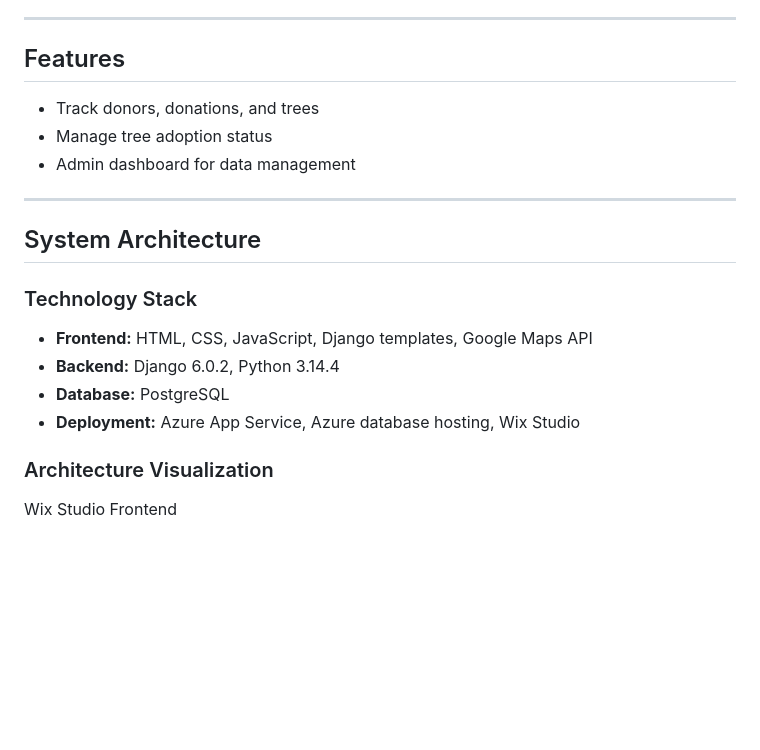
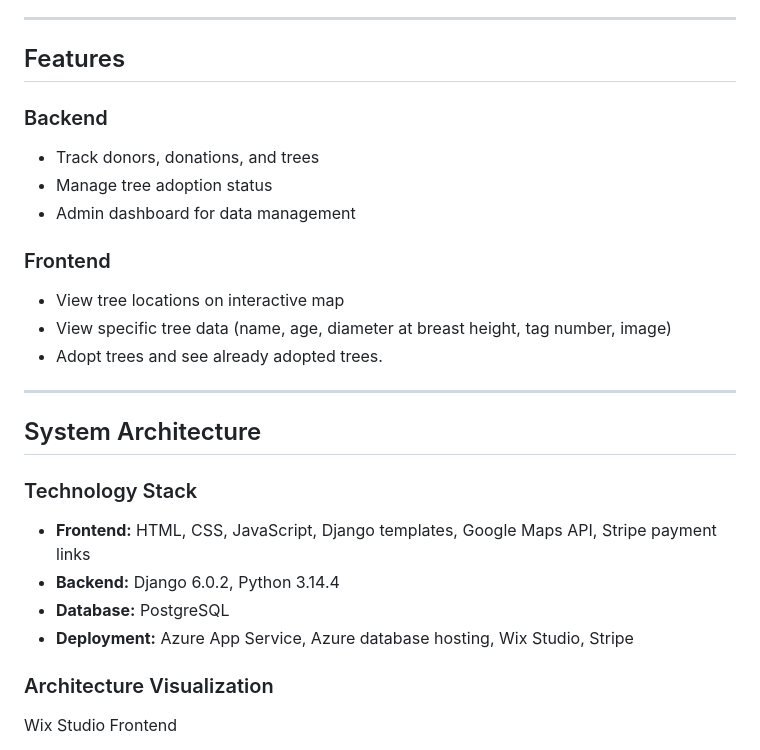
Before and after one commit to Alliance-for-a-Sustainable-Amazon/ASA-Adopt-A-Tree, a Markdown page: README.md, the part around one of its changes. Rendered like a GitHub page; blank space fills up the shorter version.

```diff
--- a/README.md
+++ b/README.md
@@ -19,18 +19,24 @@ Django web application for managing tree adoptions and donor contributions on an
 ---
 
 ## Features
+### Backend
 - Track donors, donations, and trees
 - Manage tree adoption status
 - Admin dashboard for data management
+
+### Frontend
+- View tree locations on interactive map
+- View specific tree data (name, age, diameter at breast height, tag number, image)
+- Adopt trees and see already adopted trees.
 
 ---
 
 ## System Architecture
 ### Technology Stack
-- **Frontend:** HTML, CSS, JavaScript, Django templates, Google Maps API
+- **Frontend:** HTML, CSS, JavaScript, Django templates, Google Maps API, Stripe payment links
 - **Backend:** Django 6.0.2, Python 3.14.4
 - **Database:** PostgreSQL
-- **Deployment:** Azure App Service, Azure database hosting, Wix Studio
+- **Deployment:** Azure App Service, Azure database hosting, Wix Studio, Stripe
 
 ### Architecture Visualization
 Wix Studio Frontend
```
Also changed, not shown: other parts of README.md (+16 -7 lines).
